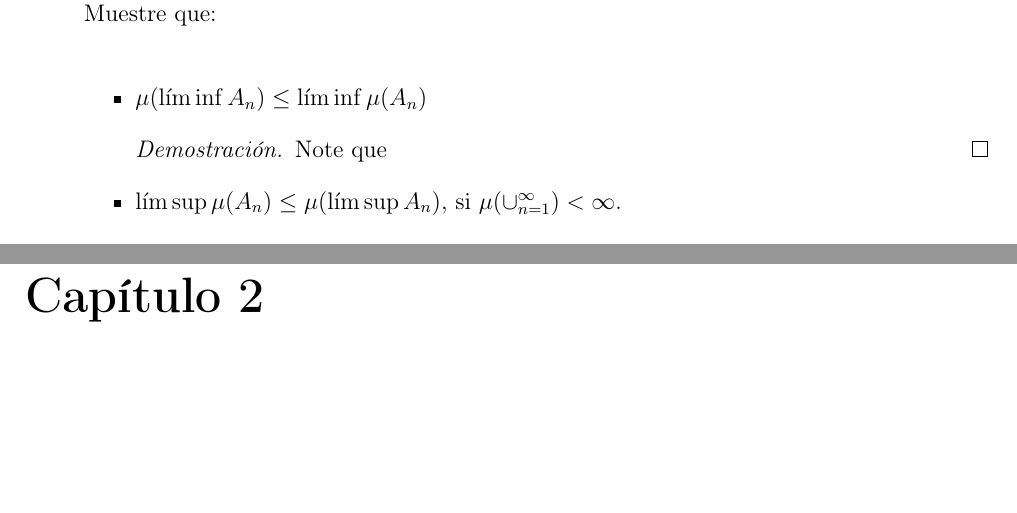
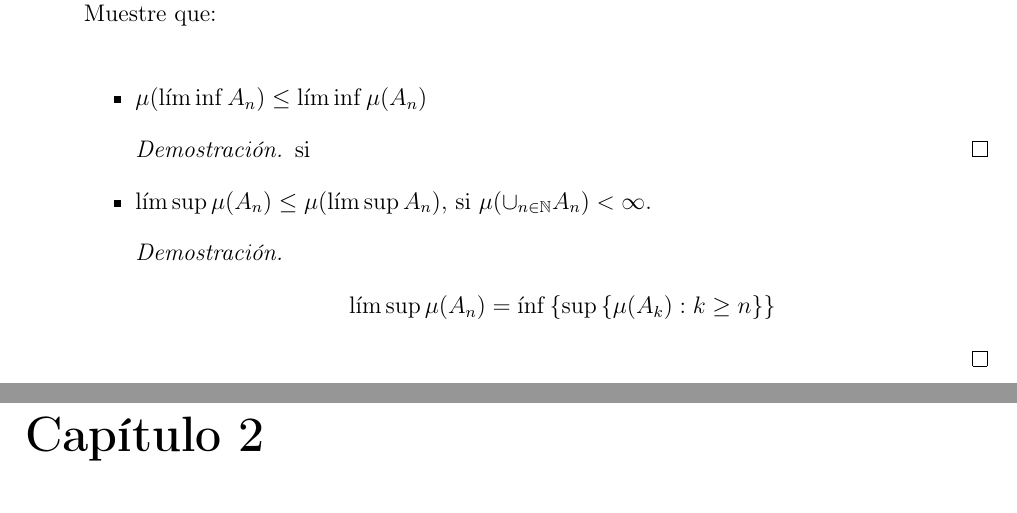
Before and after one commit to Viuche0w0/Solucao-Notinhas-do-Medida, a LaTeX book (Solucao.tex): two parts of pages 8 and 9 of 14, joined at a grey line, cut so that both start at the same text, the shorter picture padded with empty space. Compiled offline with pdfLaTeX.

Commit message:
Donde Adri, casi nada de avance

```diff
--- a/Solucao.tex
+++ b/Solucao.tex
@@ -237,10 +237,16 @@
 				\item  $\mu (\liminf A_{n}) \leq \liminf \mu (A_{n}) $
 
 				\begin{proof}
-					Note que
+					si
 				\end{proof}
 
-				\item  $\limsup \mu(A_{n}) \leq \mu (\limsup A_{n}) $, si $\mu(\cup_{n=1} ^{\infty}) < \infty$.
+				\item  $\limsup \mu(A_{n}) \leq \mu (\limsup A_{n}) $, si $\mu(\cup_{n \in \mathbb{N}} A_{n} ) < \infty$.
+
+				\begin{proof}
+					\begin{align*}
+						\limsup \mu (A_{n}) = \inf \left\{ \sup \left\{ \mu (A_{k}): k\geq n \right\} \right\}
+					\end{align*}
+				\end{proof}
 			\end{itemize}
 
 	\end{enumerate}
```
Also changed, not shown: Solucao.pdf, 3 other files.
